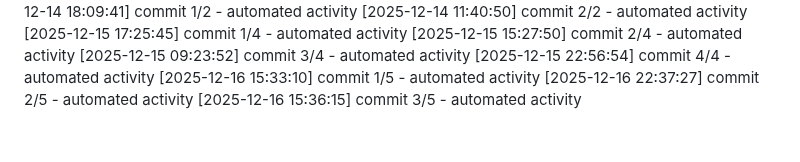
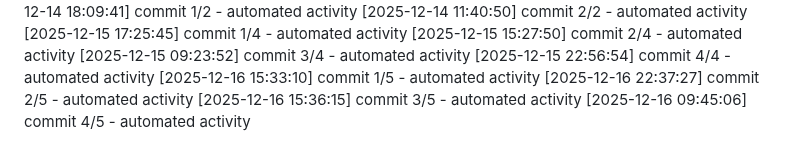
Before and after one commit to Aditya1787/Jibble-main, a Markdown page: logs/activity.md, the part around the change. Rendered like a GitHub page.

Commit message:
chore: routine maintenance

```diff
--- a/logs/activity.md
+++ b/logs/activity.md
@@ -475,3 +475,4 @@
 [2025-12-16 15:33:10] commit 1/5 - automated activity
 [2025-12-16 22:37:27] commit 2/5 - automated activity
 [2025-12-16 15:36:15] commit 3/5 - automated activity
+[2025-12-16 09:45:06] commit 4/5 - automated activity
```
